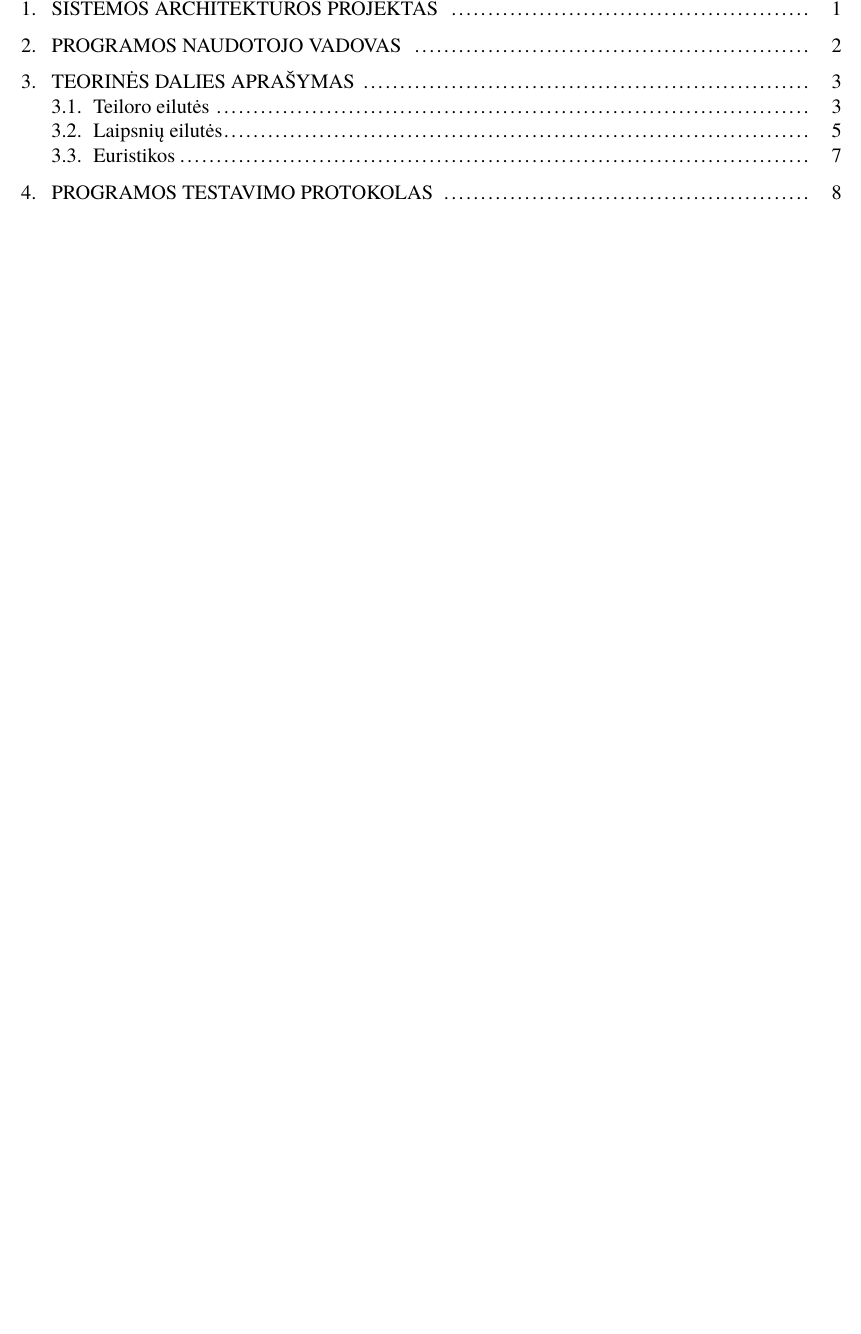
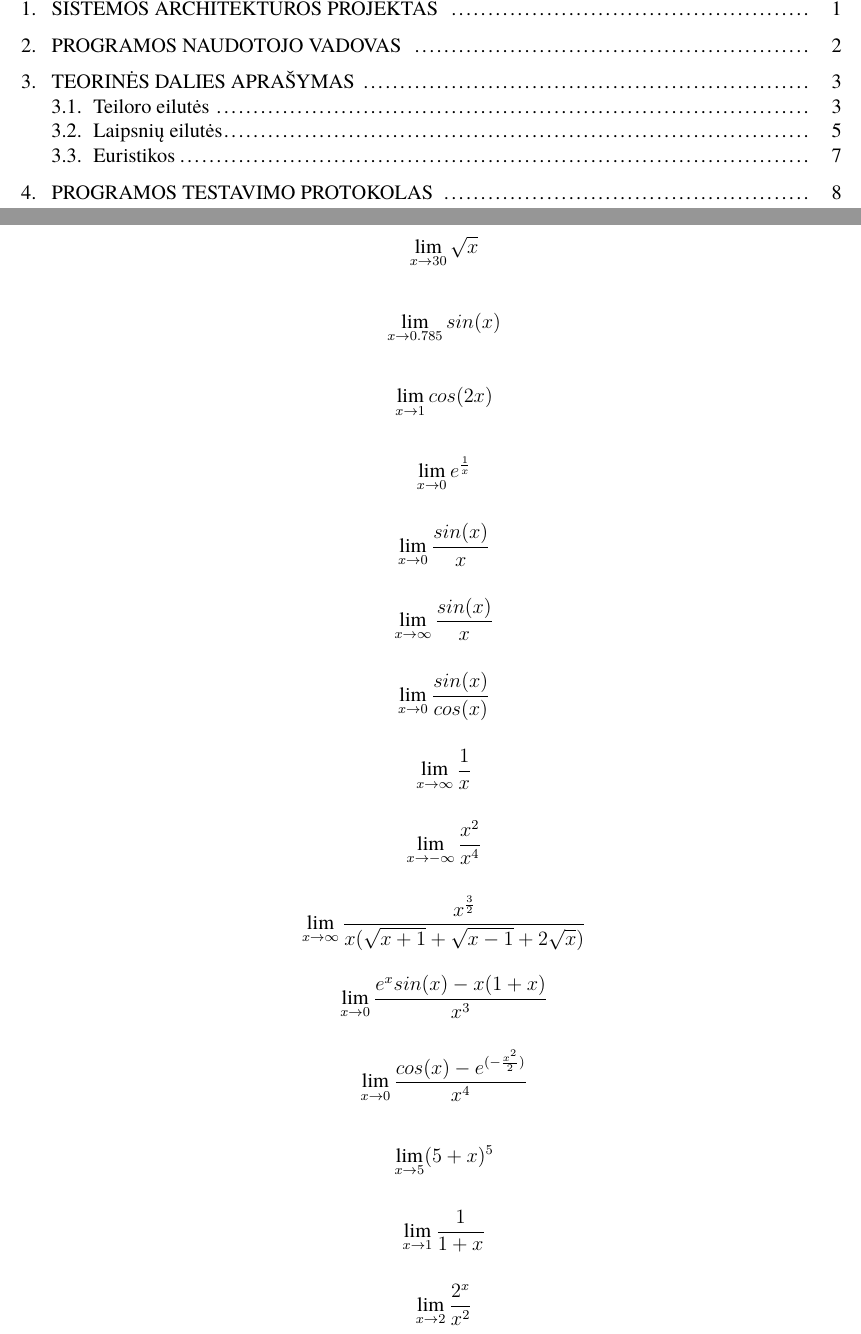
Before and after one commit to vstrimaitis/limit_calculator, a LaTeX document (0_Limit Calculator Description/main.tex, which reads 0_Limit Calculator Description/sections/systemArchitecture.tex): part of page 2 of 10 before the commit and two parts of pages 2 and 3 of 10 after it, the two joined at a grey line, cut so that both start at the same text, the shorter picture padded with empty space. Compiled offline with XeLaTeX; a missing font is replaced by an installed copy or a similar font.

Commit message:
15 test cases

```diff
--- a/0_Limit Calculator Description/sections/systemArchitecture.tex
+++ b/0_Limit Calculator Description/sections/systemArchitecture.tex
@@ -1 +1,31 @@
 \section{Sistemos architektūros projektas}
+
+\[ \lim_{x \to 30} \sqrt{x} \]
+
+\[ \lim_{x \to 0.785} sin(x) \]
+
+\[ \lim_{x \to 1} cos(2x) \]
+
+\[ \lim_{x \to 0} e^{\frac{1}{x}} \]
+
+\[ \lim_{x \to 0} \frac{sin(x)}{x} \]
+
+\[ \lim_{x \to \infty} \frac{sin(x)}{x} \]
+
+\[ \lim_{x \to 0} \frac{sin(x)}{cos(x)} \]
+
+\[ \lim_{x \to \infty} \frac{1}{x} \]
+
+\[ \lim_{x \to -\infty} \frac{x^2}{x^4} \]
+
+\[ \lim_{x \to \infty} \frac{x^{\frac{3}{2}}}{x(\sqrt{x+1}+\sqrt{x-1}+2\sqrt{x})} \]
+
+\[ \lim_{x \to 0} \frac{e^xsin(x)-x(1+x)}{x^3} \]
+
+\[ \lim_{x \to 0} \frac{cos(x)-e^{(-\frac{x^2}{2})}}{x^4} \]
+
+\[ \lim_{x \to 5} (5+x)^5 \]
+
+\[ \lim_{x \to 1} \frac{1}{1+x} \]
+
+\[ \lim_{x \to 2} \frac{2^x}{x^2} \]
```
